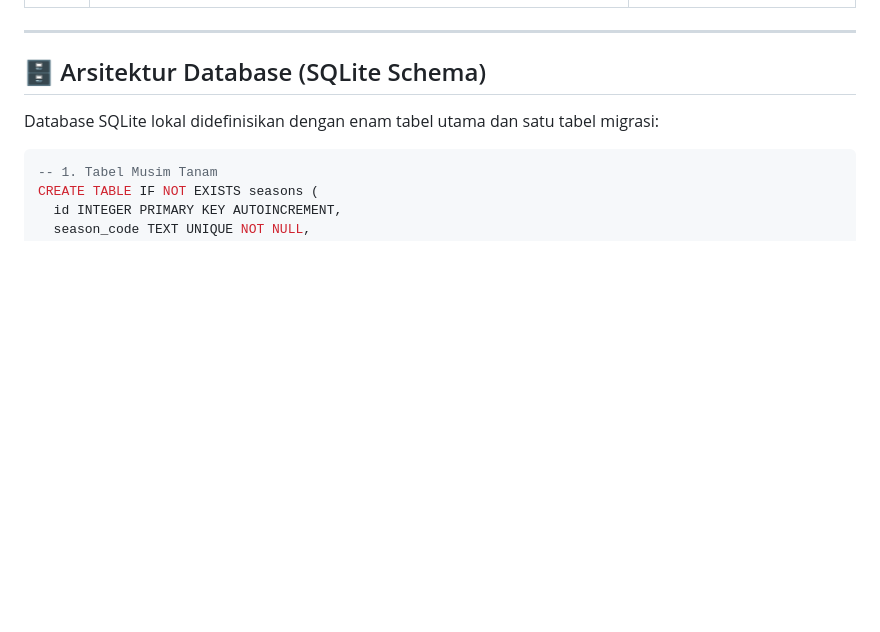
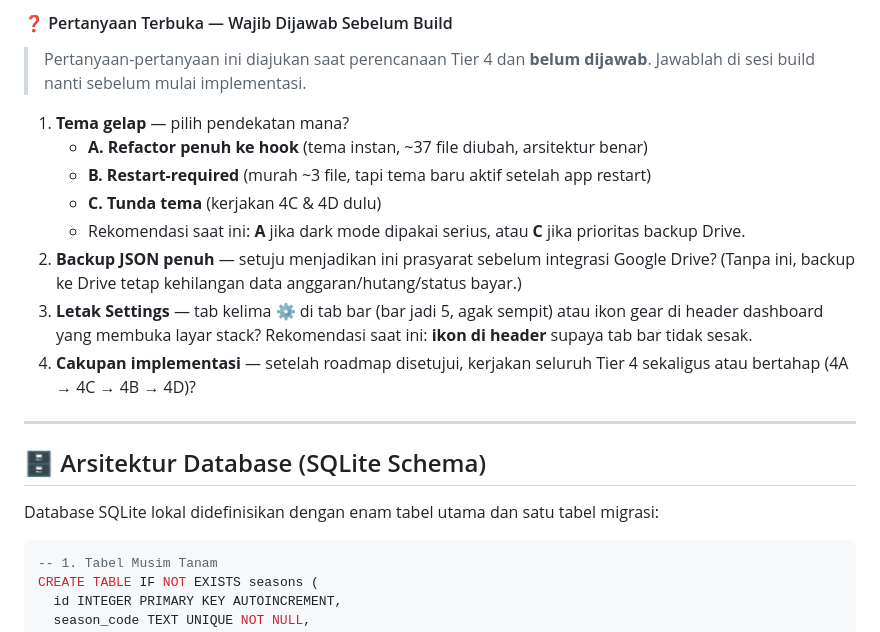
Before and after one commit to gaspan/SawahArtha, a Markdown page: readme.md, the part around one of its changes. Drawn GitHub-style; blank space fills up the shorter version.

Commit message:
docs: tambah rencana detail Tier 4 pengaturan & tema + pertanyaan terbuka sebelum build

```diff
--- a/readme.md
+++ b/readme.md
@@ -136,3 +187,15 @@ Mengalkulasi kewajiban zakat pertanian secara otomatis:
+#### ❓ Pertanyaan Terbuka — Wajib Dijawab Sebelum Build
+
+> Pertanyaan-pertanyaan ini diajukan saat perencanaan Tier 4 dan **belum dijawab**. Jawablah di sesi build nanti sebelum mulai implementasi.
+
+1.  **Tema gelap** — pilih pendekatan mana?
+    *   **A. Refactor penuh ke hook** (tema instan, ~37 file diubah, arsitektur benar)
+    *   **B. Restart-required** (murah ~3 file, tapi tema baru aktif setelah app restart)
+    *   **C. Tunda tema** (kerjakan 4C & 4D dulu)
+    *   Rekomendasi saat ini: **A** jika dark mode dipakai serius, atau **C** jika prioritas backup Drive.
+2.  **Backup JSON penuh** — setuju menjadikan ini prasyarat sebelum integrasi Google Drive? (Tanpa ini, backup ke Drive tetap kehilangan data anggaran/hutang/status bayar.)
+3.  **Letak Settings** — tab kelima ⚙️ di tab bar (bar jadi 5, agak sempit) atau ikon gear di header dashboard yang membuka layar stack? Rekomendasi saat ini: **ikon di header** supaya tab bar tidak sesak.
+4.  **Cakupan implementasi** — setelah roadmap disetujui, kerjakan seluruh Tier 4 sekaligus atau bertahap (4A → 4C → 4B → 4D)?
 
 ---
 
```
Also changed, not shown: other parts of readme.md (+51 -0 lines).
